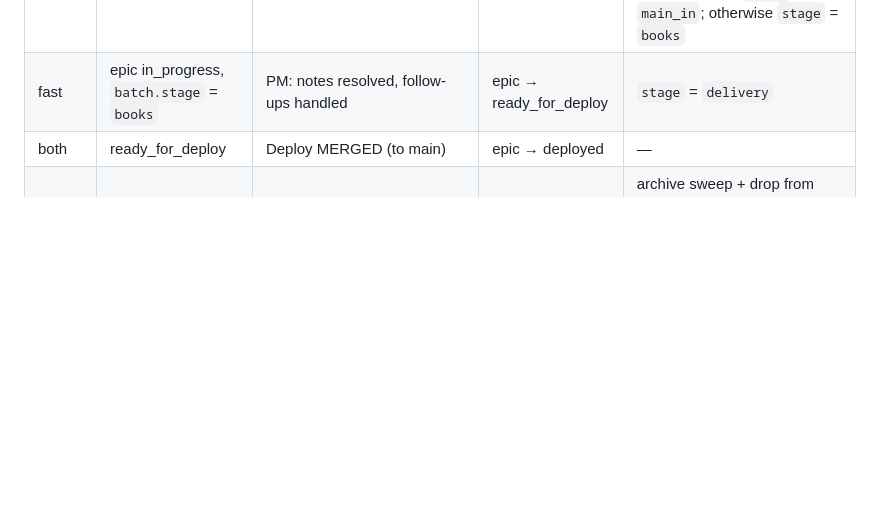
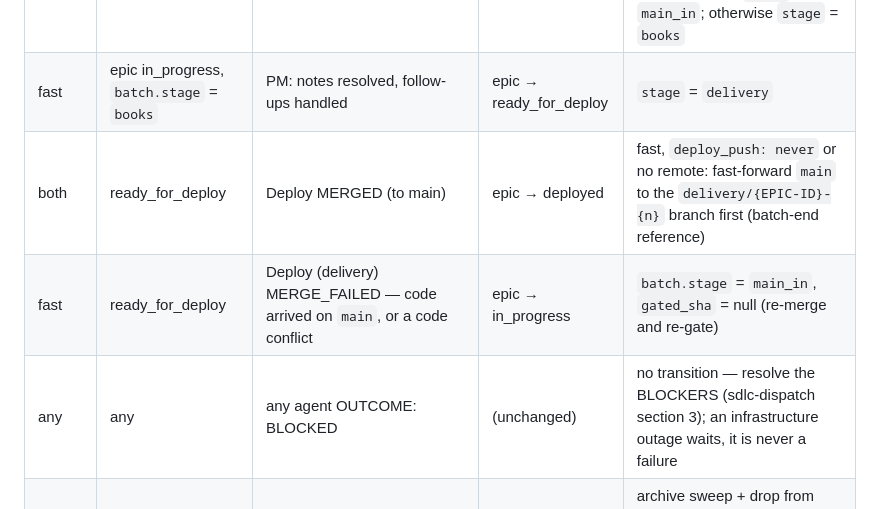
Before and after one commit to paulermo/claude-agent-sdlc, a Markdown page: skills/sdlc-state/SKILL.md, the part around the change. Rendered like a GitHub page; blank space fills up the shorter version.

Commit message:
Evidence-only findings close by evidence; delivery MERGE_FAILED and BLOCKED rows; main-in docs rule corrected

```diff
--- a/skills/sdlc-state/SKILL.md
+++ b/skills/sdlc-state/SKILL.md
@@ -384,7 +384,9 @@ planned → in_progress → delivered → demoed
 | fast | epic in_progress, `batch.stage` = `gate` | QA (batch gate) FAILED | (unchanged) | `gate_run` + 1 = `{N}`; save `docs/reports/{EPIC-ID}-batch-gate-run{N}.md`; decision `gate run {N} red: {step}`; `stage` = `fix_loop`; a fix-loop Developer; **no bug**. When `{N}` reaches 3 (then 4, 5 … after each "one more run"): the fix-loop bound gate first — "one more run" → decision `fix loop bound: one more run`, continue; "park" (or `--no-human`) → epic `held: "fix loop bound"` |
 | fast | epic in_progress, `batch.stage` = `gate` | QA (batch gate) PASSED | (unchanged) | `gate_run` + 1; `gated_sha` = the SHA the report names; save `docs/reports/{EPIC-ID}-batch-gate.md` (first PASS) or `…-batch-gate-regate.md` (a PASS after a re-merge); then the re-gate check (batch-end reference): `main` gained code → `stage` = `main_in`; otherwise `stage` = `books` |
 | fast | epic in_progress, `batch.stage` = `books` | PM: notes resolved, follow-ups handled | epic → ready_for_deploy | `stage` = `delivery` |
-| both | ready_for_deploy | Deploy MERGED (to main) | epic → deployed | — |
+| both | ready_for_deploy | Deploy MERGED (to main) | epic → deployed | fast, `deploy_push: never` or no remote: fast-forward `main` to the `delivery/{EPIC-ID}-{n}` branch first (batch-end reference) |
+| fast | ready_for_deploy | Deploy (delivery) MERGE_FAILED — code arrived on `main`, or a code conflict | epic → in_progress | `batch.stage` = `main_in`, `gated_sha` = null (re-merge and re-gate) |
+| any | any | any agent OUTCOME: BLOCKED | (unchanged) | no transition — resolve the BLOCKERS (sdlc-dispatch section 3); an infrastructure outage waits, it is never a failure |
 | both | deployed | `process.main_regression` says skip (decision line with the value and the count) | epic → done | archive sweep + drop from priority_order (bucket law); fast: only when no items outside the delivered batch remain (else the cut-batch row) |
 | both | deployed | QA(regression on main) PASSED | epic → done | archive sweep + drop from priority_order (bucket law); fast: only when no items outside the delivered batch remain (else the cut-batch row) |
 | both | deployed | QA(regression on main) FAILED | epic → in_progress | the report path on the epic's log line; register ONE bug in the epic (active.json, origin = the report); the epic re-delivers after it — classic: the Deploy flow; fast: `batch` reset to `{"n": n + 1, "items": ["{BUG-ID}"], "stage": null, "gate_run": 0, "gated_sha": null}` |
```
Also changed, not shown: docs/plans/2026-09-29-fast-lane-design.md (+4 -2 lines), skills/sdlc-dispatch/SKILL.md (+1 -1 lines).
